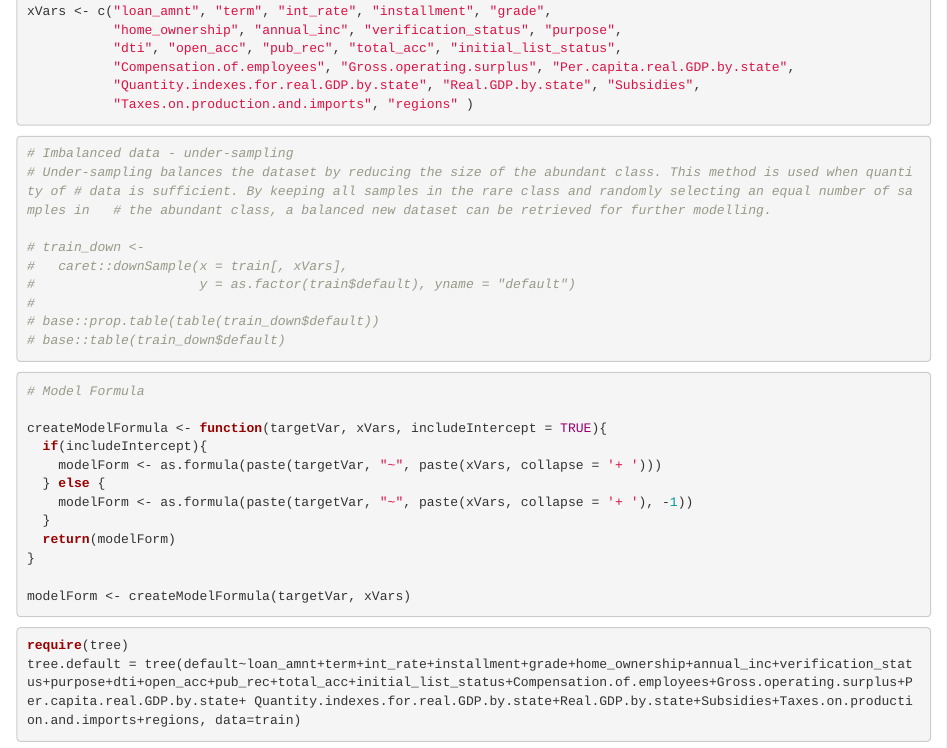
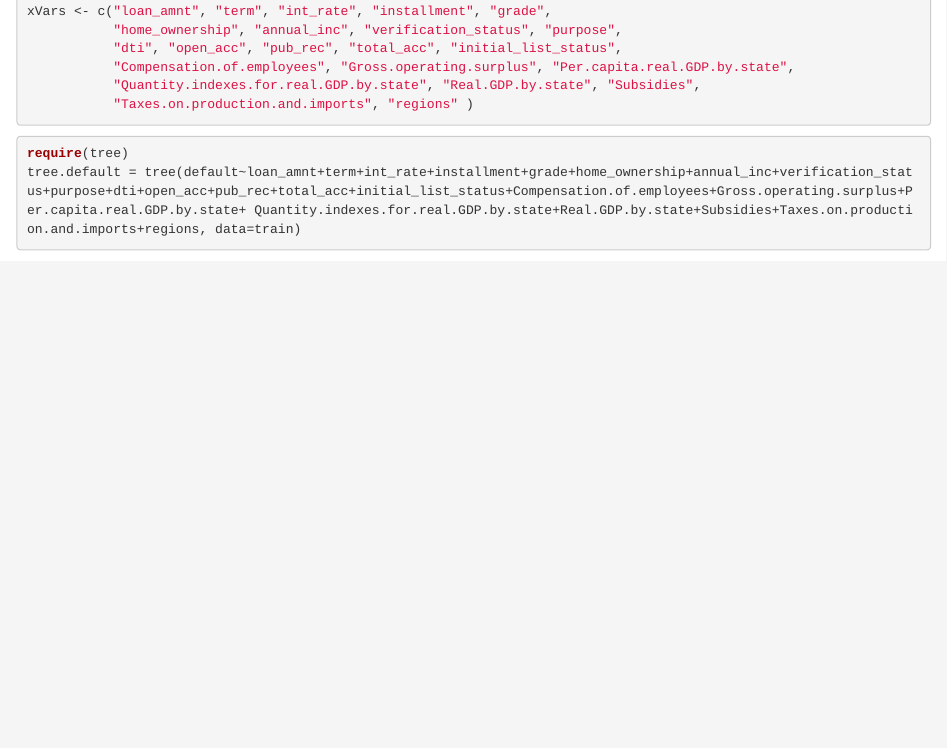
Before and after one commit to csp571-final-project/CSP-571-Final-Project, an R Markdown document (3.6 Modeling- Decision Tree.Rmd): the page in a window 1100 px wide, from 2820 px down. Rendered offline with R 4.5, knitr and Pandoc, with nearby package versions; some code elsewhere in the file could not run offline.

Commit message:
Update 3.6 Modeling- Decision Tree.Rmd

````diff
--- a/3.6 Modeling- Decision Tree.Rmd
+++ b/3.6 Modeling- Decision Tree.Rmd
@@ -53,34 +53,6 @@ xVars <- c("loan_amnt", "term", "int_rate", "installment", "grade",
            "Taxes.on.production.and.imports", "regions" )
 ```
 
-
-```{r}
-# Imbalanced data - under-sampling
-# Under-sampling balances the dataset by reducing the size of the abundant class. This method is used when quantity of # data is sufficient. By keeping all samples in the rare class and randomly selecting an equal number of samples in   # the abundant class, a balanced new dataset can be retrieved for further modelling.
-
-# train_down <-
-#   caret::downSample(x = train[, xVars],
-#                     y = as.factor(train$default), yname = "default")
-#
-# base::prop.table(table(train_down$default))
-# base::table(train_down$default)
-```
-
-```{r}
-# Model Formula
-
-createModelFormula <- function(targetVar, xVars, includeIntercept = TRUE){
-  if(includeIntercept){
-    modelForm <- as.formula(paste(targetVar, "~", paste(xVars, collapse = '+ ')))
-  } else {
-    modelForm <- as.formula(paste(targetVar, "~", paste(xVars, collapse = '+ '), -1))
-  }
-  return(modelForm)
-}
-
-modelForm <- createModelFormula(targetVar, xVars)
-
-```
 
 ```{r}
 require(tree)
````
